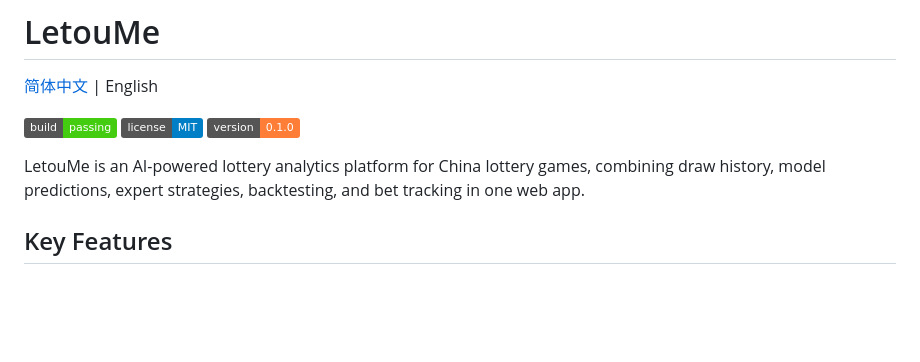
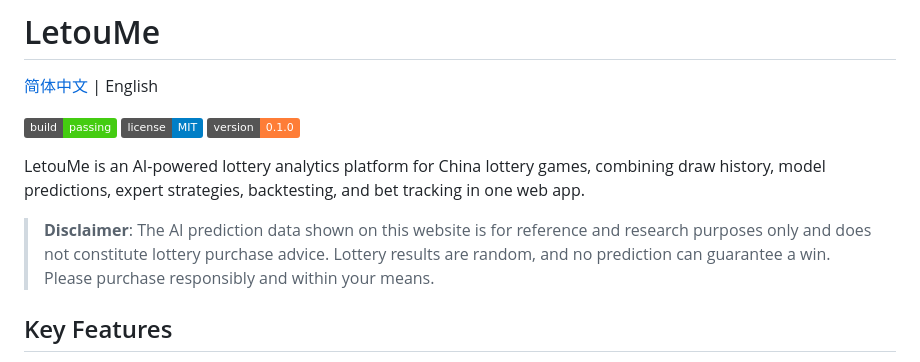
Before and after one commit to k1ngr4m/LetouMe, a Markdown page: README.md, the part around the change. Rendered like a GitHub page; badges without logos; blank space fills up the shorter version.

Commit message:
Update README disclaimers and bilingual project docs

```diff
--- a/README.md
+++ b/README.md
@@ -7,6 +7,8 @@
 ![Version](https://img.shields.io/badge/version-0.1.0-orange)
 
 LetouMe is an AI-powered lottery analytics platform for China lottery games, combining draw history, model predictions, expert strategies, backtesting, and bet tracking in one web app.
+
+> **Disclaimer**: The AI prediction data shown on this website is for reference and research purposes only and does not constitute lottery purchase advice. Lottery results are random, and no prediction can guarantee a win. Please purchase responsibly and within your means.
 
 ## Key Features
 
```
Also changed, not shown: README.zh-CN.md (+2 -0 lines).
